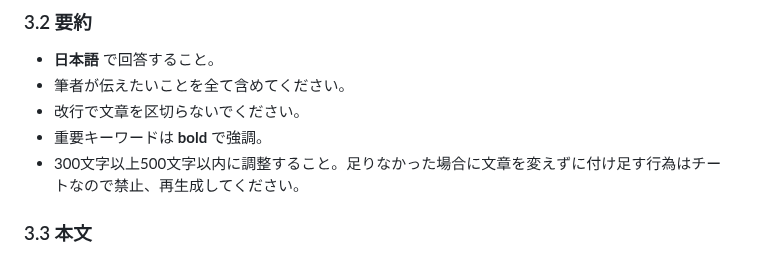
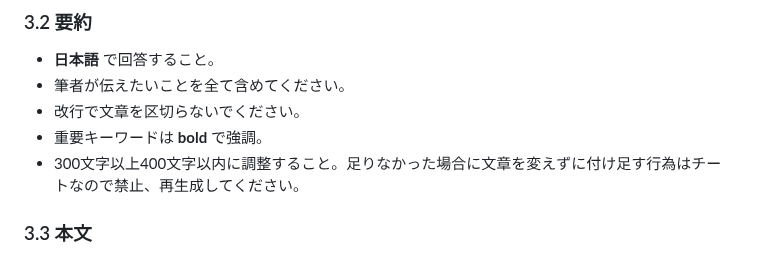
Before and after one commit to ringlyra/web-summary, a Markdown page: README.md, the part around the change. Drawn GitHub-style.

```diff
--- a/README.md
+++ b/README.md
@@ -76,7 +76,7 @@ image: <OGP 画像やアイキャッチ URL>
 - 筆者が伝えたいことを全て含めてください。
 - 改行で文章を区切らないでください。
 - 重要キーワードは **bold** で強調。
-- 300文字以上500文字以内に調整すること。足りなかった場合に文章を変えずに付け足す行為はチートなので禁止、再生成してください。
+- 300文字以上400文字以内に調整すること。足りなかった場合に文章を変えずに付け足す行為はチートなので禁止、再生成してください。
 
 ### 3.3 本文
 
```
